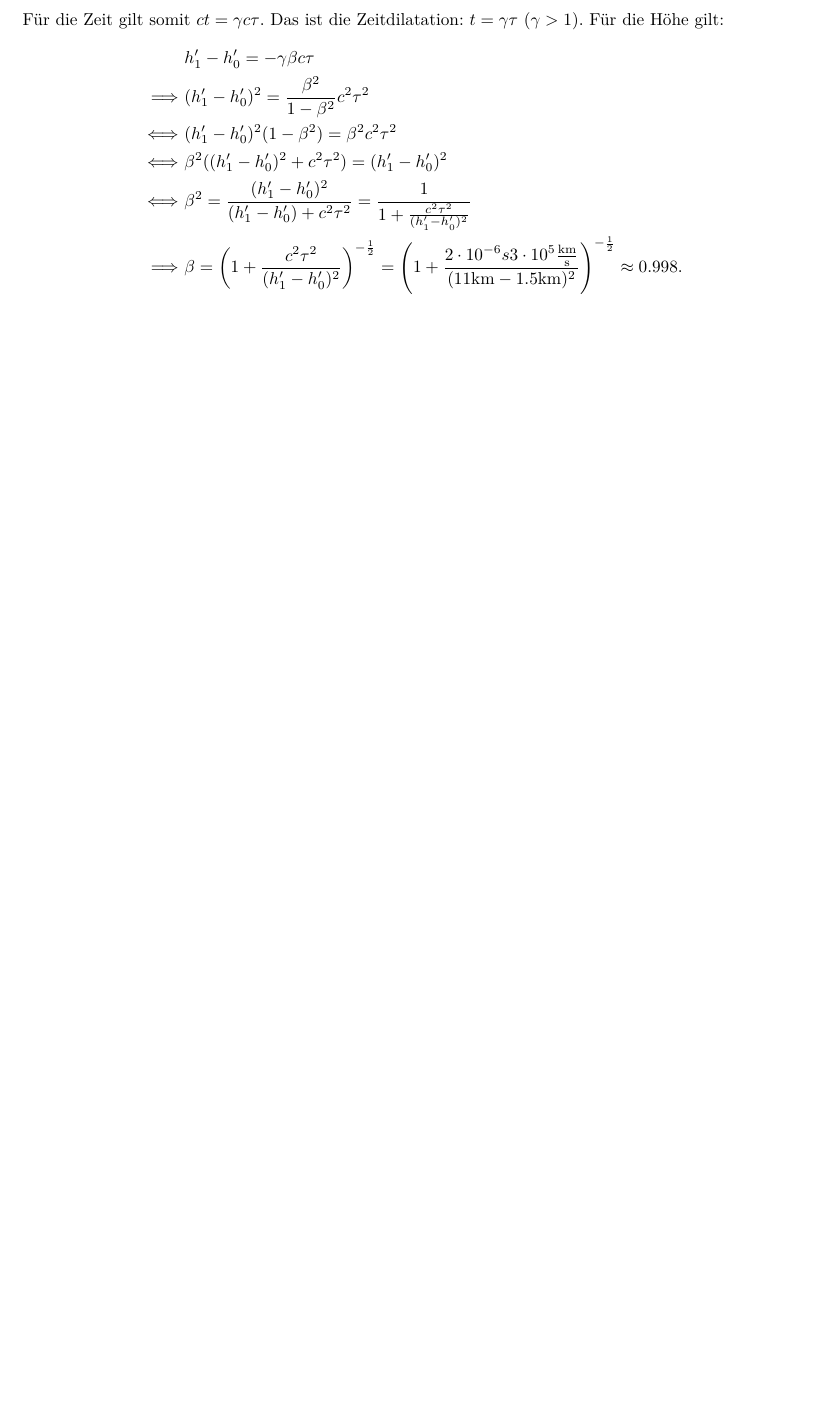
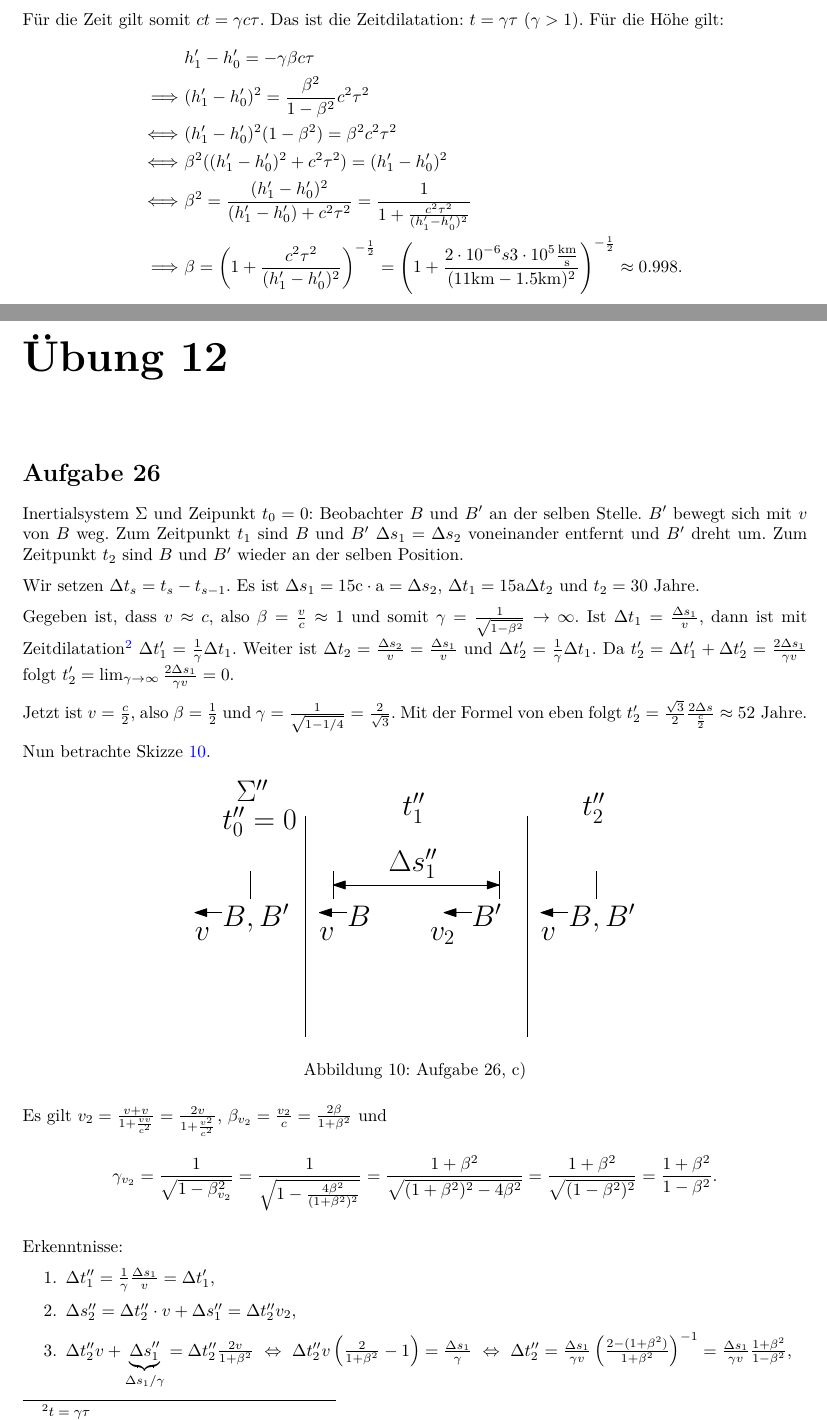
Before and after one commit to m1cm1c/moderne-physik-ss17-mitschrieb, a LaTeX document (root.tex, which reads uebung-12.tex): part of page 33 of 33 before the commit and two parts of pages 33 and 34 of 35 after it, the two joined at a grey line, cut so that both start at the same text, the shorter picture padded with empty space. Compiled offline with pdfLaTeX.

Commit message:
Uebung 11.07

```diff
--- /dev/null
+++ b/uebung-12.tex
@@ -0,0 +1,40 @@
+\chapter*{Übung 12}
+
+\section*{Aufgabe 26}
+
+Inertialsystem $\Sigma$ und Zeipunkt $t_0 = 0$: Beobachter $B$ und $B'$ an der selben Stelle. $B'$ bewegt sich mit $v$ von $B$ weg. Zum Zeitpunkt $t_1$ sind $B$ und $B'$ $\Delta s_1 = \Delta s_2$ voneinander entfernt und $B'$ dreht um. Zum Zeitpunkt $t_2$ sind $B$ und $B'$ wieder an der selben Position.
+
+Wir setzen $\Delta t_s = t_s - t_{s - 1}$. Es ist $\Delta s_1 = 15 \si{c \cdot a} = \Delta s_2$, $\Delta t_1 = 15 \si{a} \Delta t_2$ und $t_2 = 30 \text{ Jahre}$.
+
+Gegeben ist, dass $v \approx c$, also $\beta = \frac{v}{c} \approx 1$ und somit $\gamma = \frac{1}{\sqrt{1 - \beta^2}} \rightarrow \infty$. Ist $\Delta t_1 = \frac{\Delta s_1}{v}$, dann ist mit Zeitdilatation\footnote{$t = \gamma \tau$} $\Delta t_1' = \frac{1}{\gamma} \Delta t_1$. Weiter ist $\Delta t_2 = \frac{\Delta s_2}{v} = \frac{\Delta s_1}{v}$ und $\Delta t_2' = \frac{1}{\gamma} \Delta t_1$. Da $t_2' = \Delta t_1' + \Delta t_2' = \frac{2 \Delta s_1}{\gamma v}$ folgt
+$t_2' = \lim_{\gamma \rightarrow \infty} \frac{2 \Delta s_1}{\gamma v} = 0$.
+
+Jetzt ist $v = \frac{c}{2}$, also $\beta = \frac{1}{2}$ und $\gamma = \frac{1}{\sqrt{1 - 1/4}} = \frac{2}{\sqrt{3}}$. Mit der Formel von eben folgt $t_2' = \frac{\sqrt{3}}{2} \frac{2 \Delta s}{\frac{c}{2}} \approx 52 \text{ Jahre}$.
+
+
+Nun betrachte Skizze \ref{fig:ueb12_aufgabe26}.
+
+\begin{figure}[h]
+	\centering
+	\includegraphics{figures/ueb12/aufgabe26}
+	\caption{Aufgabe 26, c)}
+	\label{fig:ueb12_aufgabe26}
+\end{figure}
+
+Es gilt $v_2 = \frac{v + v}{1 + \frac{v v}{c^2}} = \frac{2 v}{1 + \frac{v^2}{c^2}}$, $\beta_{v_2} = \frac{v_2}{c} = \frac{2 \beta}{1 + \beta^2}$ und
+\[
+	\gamma_{v_2} = \frac{1}{\sqrt{1 - \beta^2_{v_2}}} = \frac{1}{\sqrt{1 - \frac{4 \beta^2}{(1 + \beta^2)^2}}} = \frac{1 + \beta^2}{\sqrt{(1 + \beta^2)^2 - 4 \beta^2}}
+	= \frac{1 + \beta^2}{\sqrt{(1 - \beta^2)^2}} = \frac{1 + \beta^2}{1 - \beta^2}
+	\text{.}
+\]
+
+Erkenntnisse:
+\begin{enumerate}
+	\item $\Delta t_1'' = \frac{1}{\gamma} \frac{\Delta s_1}{v} = \Delta t_1'$,
+	\item $\Delta s_2'' = \Delta t_2'' \cdot v + \Delta s_1'' = \Delta t_2'' v_2$,
+	\item $\Delta t_2'' v + \underbrace{\Delta s_1''}_{\Delta s_1 / \gamma} = \Delta t_2'' \frac{2 v}{1 + \beta^2}
+	~\Leftrightarrow~
+	\Delta t_2'' v \left( \frac{2}{1 + \beta^2} - 1 \right) = \frac{\Delta s_1}{\gamma}
+	~\Leftrightarrow~
+	\Delta t_2'' = \frac{\Delta s_1}{\gamma v} \left( \frac{2 - (1 + \beta^2)}{1 + \beta^2} \right)^{-1} = \frac{\Delta s_1}{\gamma v} \frac{1 + \beta^2}{1 - \beta^2}$,
+	\item $\Delta t_2' = \frac{1}{\gamma v_2} \Delta t_2'' = \frac{1 - \beta^2}{1 + \beta^2} \frac{\Delta s_1}{\gamma v} \frac{1 + \beta^2}{1 - \beta^2} = \frac{\Delta s_1}{\gamma v}$ und schließlich
```
Also changed, not shown: root.tex (+1 -0 lines), figures/ueb12/aufgabe26.pdf (added), uebung-12.tex (51 more changed lines).
